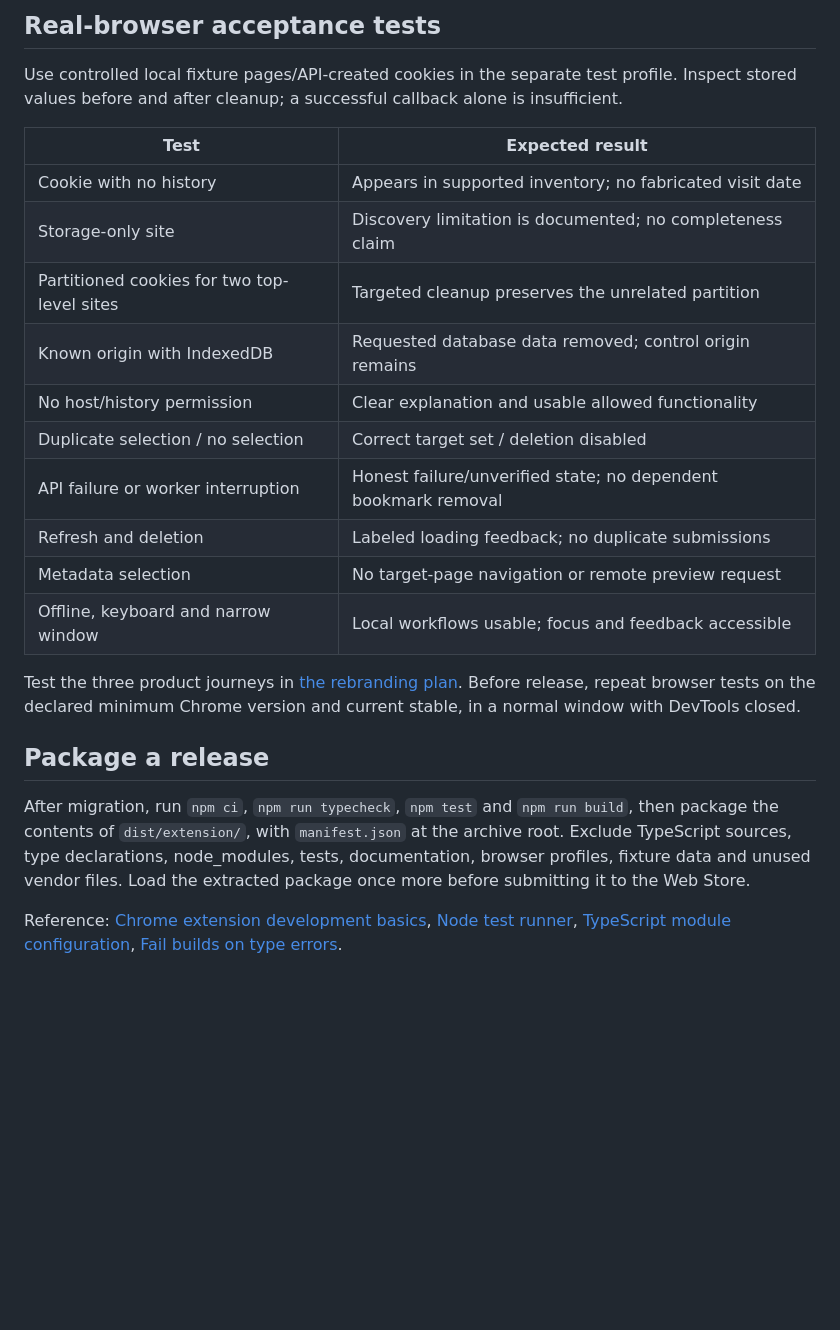
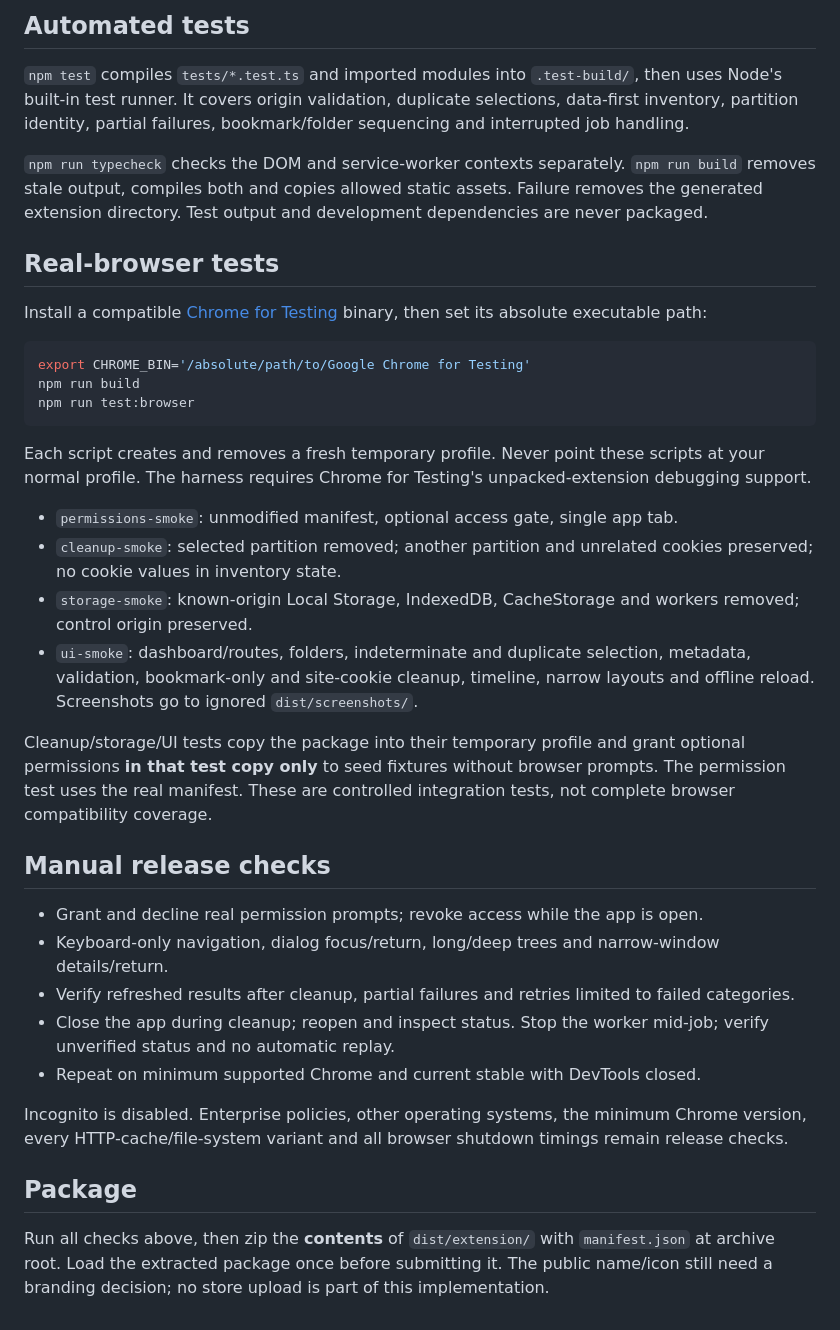
Before and after one commit to KatrinaaDing/Bookmark-Data-Cleaner, a Markdown page: docs/development.md, the part around one of its changes. Rendered like a GitHub page; blank space fills up the shorter version.

````diff
--- a/docs/development.md
+++ b/docs/development.md
@@ -68,25 +22,39 @@ Required cases:
 
-## Real-browser acceptance tests
+## Automated tests
 
-Use controlled local fixture pages/API-created cookies in the separate test profile. Inspect stored values before and after cleanup; a successful callback alone is insufficient.
+`npm test` compiles `tests/*.test.ts` and imported modules into `.test-build/`, then uses Node's built-in test runner. It covers origin validation, duplicate selections, data-first inventory, partition identity, partial failures, bookmark/folder sequencing and interrupted job handling.
 
-| Test | Expected result |
-|---|---|
-| Cookie with no history | Appears in supported inventory; no fabricated visit date |
-| Storage-only site | Discovery limitation is documented; no completeness claim |
-| Partitioned cookies for two top-level sites | Targeted cleanup preserves the unrelated partition |
-| Known origin with IndexedDB | Requested database data removed; control origin remains |
-| No host/history permission | Clear explanation and usable allowed functionality |
-| Duplicate selection / no selection | Correct target set / deletion disabled |
-| API failure or worker interruption | Honest failure/unverified state; no dependent bookmark removal |
-| Refresh and deletion | Labeled loading feedback; no duplicate submissions |
-| Metadata selection | No target-page navigation or remote preview request |
-| Offline, keyboard and narrow window | Local workflows usable; focus and feedback accessible |
+`npm run typecheck` checks the DOM and service-worker contexts separately. `npm run build` removes stale output, compiles both and copies allowed static assets. Failure removes the generated extension directory. Test output and development dependencies are never packaged.
 
-Test the three product journeys in [the rebranding plan](rebranding-plan.md). Before release, repeat browser tests on the declared minimum Chrome version and current stable, in a normal window with DevTools closed.
+## Real-browser tests
 
-## Package a release
+Install a compatible [Chrome for Testing](https://googlechromelabs.github.io/chrome-for-testing/) binary, then set its absolute executable path:
 
-After migration, run `npm ci`, `npm run typecheck`, `npm test` and `npm run build`, then package the contents of `dist/extension/`, with `manifest.json` at the archive root. Exclude TypeScript sources, type declarations, node_modules, tests, documentation, browser profiles, fixture data and unused vendor files. Load the extracted package once more before submitting it to the Web Store.
+```sh
+export CHROME_BIN='/absolute/path/to/Google Chrome for Testing'
+npm run build
+npm run test:browser
+```
 
-Reference: [Chrome extension development basics](https://developer.chrome.com/docs/extensions/get-started/tutorial/hello-world), [Node test runner](https://nodejs.org/api/test.html), [TypeScript module configuration](https://www.typescriptlang.org/docs/handbook/modules/guides/choosing-compiler-options.html), [Fail builds on type errors](https://www.typescriptlang.org/tsconfig/noEmitOnError.html).
+Each script creates and removes a fresh temporary profile. Never point these scripts at your normal profile. The harness requires Chrome for Testing's unpacked-extension debugging support.
+
+- `permissions-smoke`: unmodified manifest, optional access gate, single app tab.
+- `cleanup-smoke`: selected partition removed; another partition and unrelated cookies preserved; no cookie values in inventory state.
+- `storage-smoke`: known-origin Local Storage, IndexedDB, CacheStorage and workers removed; control origin preserved.
+- `ui-smoke`: dashboard/routes, folders, indeterminate and duplicate selection, metadata, validation, bookmark-only and site-cookie cleanup, timeline, narrow layouts and offline reload. Screenshots go to ignored `dist/screenshots/`.
+
+Cleanup/storage/UI tests copy the package into their temporary profile and grant optional permissions **in that test copy only** to seed fixtures without browser prompts. The permission test uses the real manifest. These are controlled integration tests, not complete browser compatibility coverage.
+
+## Manual release checks
+
+- Grant and decline real permission prompts; revoke access while the app is open.
+- Keyboard-only navigation, dialog focus/return, long/deep trees and narrow-window details/return.
+- Verify refreshed results after cleanup, partial failures and retries limited to failed categories.
+- Close the app during cleanup; reopen and inspect status. Stop the worker mid-job; verify unverified status and no automatic replay.
+- Repeat on minimum supported Chrome and current stable with DevTools closed.
+
+Incognito is disabled. Enterprise policies, other operating systems, the minimum Chrome version, every HTTP-cache/file-system variant and all browser shutdown timings remain release checks.
+
+## Package
+
+Run all checks above, then zip the **contents** of `dist/extension/` with `manifest.json` at archive root. Load the extracted package once before submitting it. The public name/icon still need a branding decision; no store upload is part of this implementation.
````
Also changed, not shown: other parts of docs/development.md (+9 -55 lines), docs/architecture.md (added, +33 -0 lines).
